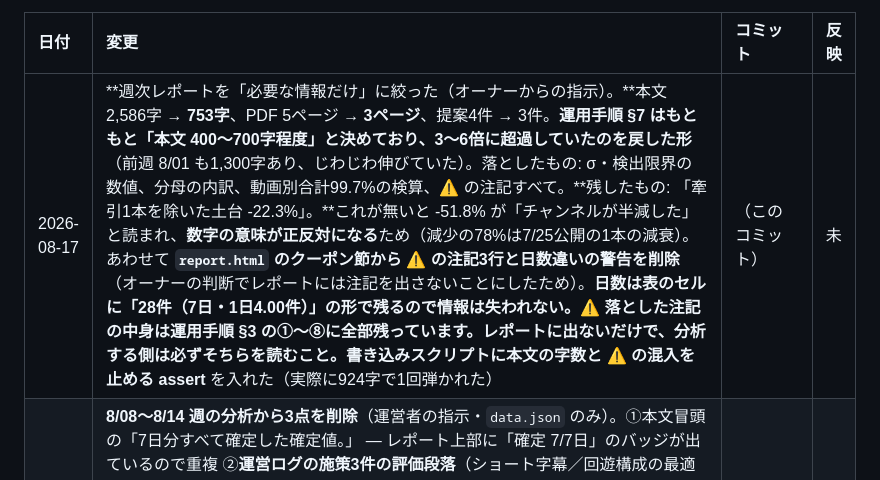
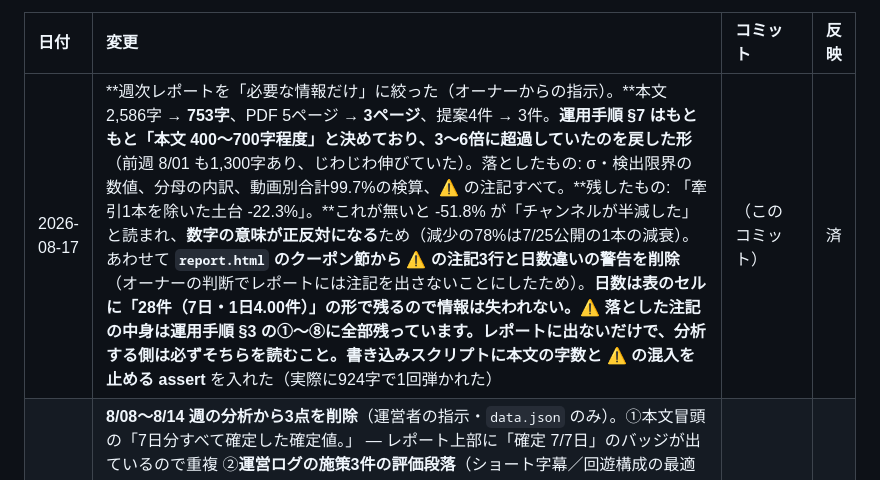
Before and after one commit to ytpokerguild-netizen/channel-desk-data, a Markdown page: 変更履歴.md, the part around the change. Drawn GitHub-style.

Commit message:
docs: 運用手順・引き継ぎ書へ反映済み（済に更新）

```diff
--- a/変更履歴.md
+++ b/変更履歴.md
@@ -16,7 +16,7 @@ GitHub からは中身が見えないので、この表を代わりの印とし
 
 | 日付 | 変更 | コミット | 反映 |
 | :--- | :--- | :--- | :--- |
-| 2026-08-17 | **週次レポートを「必要な情報だけ」に絞った（オーナーからの指示）。**本文 2,586字 → **753字**、PDF 5ページ → **3ページ**、提案4件 → 3件。**運用手順 §7 はもともと「本文 400〜700字程度」と決めており、3〜6倍に超過していたのを戻した形**（前週 8/01 も1,300字あり、じわじわ伸びていた）。落としたもの: σ・検出限界の数値、分母の内訳、動画別合計99.7%の検算、⚠ の注記すべて。**残したもの: 「牽引1本を除いた土台 -22.3%」。**これが無いと -51.8% が「チャンネルが半減した」と読まれ、**数字の意味が正反対になる**ため（減少の78%は7/25公開の1本の減衰）。あわせて **`report.html` のクーポン節から ⚠ の注記3行と日数違いの警告を削除**（オーナーの判断でレポートには注記を出さないことにしたため）。**日数は表のセルに「28件（7日・1日4.00件）」の形で残るので情報は失われない。**⚠ **落とした注記の中身は運用手順 §3 の①〜⑧に全部残っています。**レポートに出ないだけで、分析する側は必ずそちらを読むこと。書き込みスクリプトに**本文の字数と ⚠ の混入を止める assert** を入れた（実際に924字で1回弾かれた） | （このコミット） | 未 |
+| 2026-08-17 | **週次レポートを「必要な情報だけ」に絞った（オーナーからの指示）。**本文 2,586字 → **753字**、PDF 5ページ → **3ページ**、提案4件 → 3件。**運用手順 §7 はもともと「本文 400〜700字程度」と決めており、3〜6倍に超過していたのを戻した形**（前週 8/01 も1,300字あり、じわじわ伸びていた）。落としたもの: σ・検出限界の数値、分母の内訳、動画別合計99.7%の検算、⚠ の注記すべて。**残したもの: 「牽引1本を除いた土台 -22.3%」。**これが無いと -51.8% が「チャンネルが半減した」と読まれ、**数字の意味が正反対になる**ため（減少の78%は7/25公開の1本の減衰）。あわせて **`report.html` のクーポン節から ⚠ の注記3行と日数違いの警告を削除**（オーナーの判断でレポートには注記を出さないことにしたため）。**日数は表のセルに「28件（7日・1日4.00件）」の形で残るので情報は失われない。**⚠ **落とした注記の中身は運用手順 §3 の①〜⑧に全部残っています。**レポートに出ないだけで、分析する側は必ずそちらを読むこと。書き込みスクリプトに**本文の字数と ⚠ の混入を止める assert** を入れた（実際に924字で1回弾かれた） | （このコミット） | 済 |
 | 2026-08-17 | **8/08〜8/14 週の分析から3点を削除**（運営者の指示・`data.json` のみ）。①本文冒頭の「7日分すべて確定した確定値。」 — レポート上部に「確定 7/7日」のバッジが出ているので重複 ②**運営ログの施策3件の評価段落**（ショート字幕／回遊構成の最適化／インサート映像のテンプレ化） — 3件とも「判定不能」で、オーナー向けの本文では情報量にならない ③提案「施策を判定できるようにする記録を先に足す」。本文6段落・2,586字、提案4件になった。⚠ **運用手順 §7 の「施策の評価を入れる」は、残したクーポン施策の段落（§2-4 の4点で評価）で満たしています。**⚠ **削除した2点に入っていた申し送り2件は、レポートには載らなくなりました**（「インサート映像のテンプレ化」の開始日が空欄／ショート字幕の有無を動画単位で持っていない）。**運営ログの施策シートにしか残っていないので、必要なら別の形で追うこと** | （このコミット） | 済 |
 | 2026-08-17 | **`report.html` に「クーポン施策」の節を新設**（運営者の依頼「新しく始まったクーポンによる施策もレポートに追加してほしい」）。今週／前週の入力件数・使用率・実人数、コード別（通算）の入力・使用・使用率・実人数、入力から使用までの時間を表で出す。⚠ **件数だけを週どうしで並べない。**`coupon.daily` から「その週に入力のあった日数」を数えて **1日あたりを必ず併記**し、日数が違う週どうしのときは表の下に警告を出すようにした（**クーポンの入力データは 2026-08-04 が最初**で、8/01週は4日ぶん・8/08週は7日ぶんしかない）。クーポンがまだ無い週は節ごと出さない（7/11週で確認済み）。注記として①1件＝1回の入力で1人ではない ②取得日の直前の入力は判定時間が足りず使用率が低めに出る ③掲出日の記録が無いので動画ごとの効果測定ではない、の3点を常時表示 | （このコミット） | 済 |
 | 2026-08-17 | **★ 引き継ぎ書に書いたばかりの「確定時に古い分析が固定される」が、その日のうちに実際に起きた。**8/08〜8/14 週を6日分で書いた直後（`dbe0506`）に 8/14 の確定値が入り、自動更新（`1d1668c`）が **`final:true` を立てながら6日分の `ai_analysis` をそのまま引き継いだ**。`final` になった週は二度と作り直されず、`ai_analysis` があるので「分析待ち」バナーにも出ない。**push が非 fast-forward で弾かれて気づけた**（弾かれなければ、6日分の分析が確定週に貼りついたまま残っていた）。**7日分で全面的に書き直した。**主な数字の変化: 視聴回数 520,109→**588,654**（前週比 -53.8%→**-51.8%**）、総再生時間 238,143→**268,909分**、牽引1本を除いた土台 -24.4%→**-22.3%**（1日平均 70,195→**69,367回**）、ショートフィード -27.7%→**-28.1%**、関連動画 -27.1%→**-26.1%**。⚠ **確定前に書いた分析は、確定した瞬間に固定される。**次からは §5 のとおり確定を待つこと。急ぐときは `変更履歴.md` に `未` で積み、**push が通ったかどうかではなく `final` を直接見て**書き直すこと。あわせて本文冒頭の断り書きを運営者の指示で短縮したが、**確定したので「まだ確定していません」ではなく「7日分すべて確定した確定値」に直してある** | （このコミット） | 済 |
```
